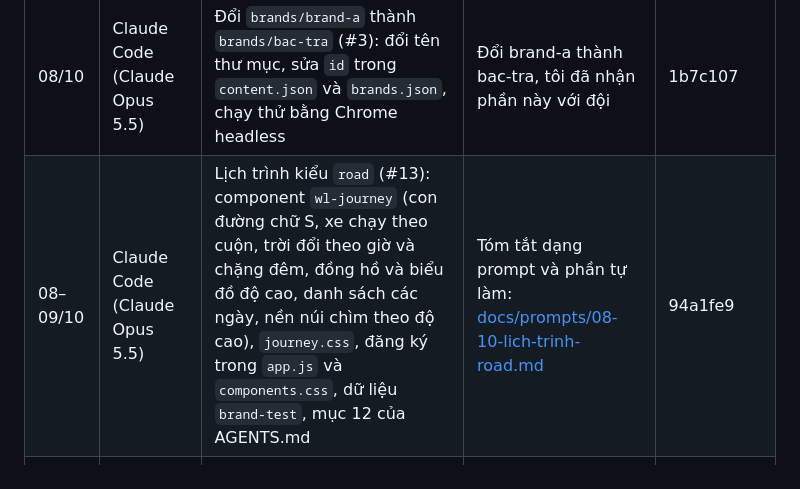
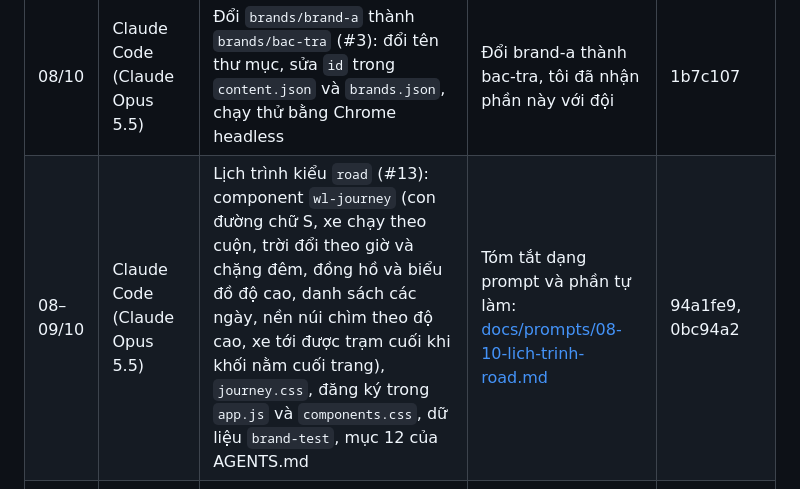
Before and after one commit to pnquynh-hoop/clauki-travel-webds26, a Markdown page: docs/ai-log.md, the part around the change. Rendered like a GitHub page.

```diff
--- a/docs/ai-log.md
+++ b/docs/ai-log.md
@@ -30,6 +30,6 @@ Prompt dài hoặc nhiều dòng thì lưu ở `docs/prompts/<ngày>-<việc>.md
 | 07–08/10 | Claude Code (Claude Opus 5.5) | Dựng section từ `content.json` (#5): phần dựng section trong `core.js`, đăng ký component trong `app.js`, component mẫu `wl-intro`, bộ dữ liệu `brand-test`, cập nhật AGENTS.md | Tóm tắt dạng prompt và phần tự làm: [docs/prompts/07-10-dung-section.md](prompts/07-10-dung-section.md) | e61df46 |
 | 08/10 | Claude Code (Claude Opus 5.5) | Đề xuất thương hiệu miền Bắc "Bậc Trà" (#3): tên, tour, lịch trình, chiến dịch, màu, font, sườn trang, khung `content.json`, tài liệu kế hoạch và bản tóm tắt đăng ở issue #3 | Tóm tắt dạng prompt và phần tự làm: [docs/prompts/08-10-bac-tra.md](prompts/08-10-bac-tra.md) | 782a1de, 4664d58, fd5fdb9, a7db6b7, [comment #3](https://github.com/pnquynh-hoop/clauki-travel-webds26/issues/3#issuecomment-6051395000) |
 | 08/10 | Claude Code (Claude Opus 5.5) | Đổi `brands/brand-a` thành `brands/bac-tra` (#3): đổi tên thư mục, sửa `id` trong `content.json` và `brands.json`, chạy thử bằng Chrome headless | Đổi brand-a thành bac-tra, tôi đã nhận phần này với đội | 1b7c107 |
-| 08–09/10 | Claude Code (Claude Opus 5.5) | Lịch trình kiểu `road` (#13): component `wl-journey` (con đường chữ S, xe chạy theo cuộn, trời đổi theo giờ và chặng đêm, đồng hồ và biểu đồ độ cao, danh sách các ngày, nền núi chìm theo độ cao), `journey.css`, đăng ký trong `app.js` và `components.css`, dữ liệu `brand-test`, mục 12 của AGENTS.md | Tóm tắt dạng prompt và phần tự làm: [docs/prompts/08-10-lich-trinh-road.md](prompts/08-10-lich-trinh-road.md) | 94a1fe9 |
+| 08–09/10 | Claude Code (Claude Opus 5.5) | Lịch trình kiểu `road` (#13): component `wl-journey` (con đường chữ S, xe chạy theo cuộn, trời đổi theo giờ và chặng đêm, đồng hồ và biểu đồ độ cao, danh sách các ngày, nền núi chìm theo độ cao, xe tới được trạm cuối khi khối nằm cuối trang), `journey.css`, đăng ký trong `app.js` và `components.css`, dữ liệu `brand-test`, mục 12 của AGENTS.md | Tóm tắt dạng prompt và phần tự làm: [docs/prompts/08-10-lich-trinh-road.md](prompts/08-10-lich-trinh-road.md) | 94a1fe9, 0bc94a2 |
 | 08–09/10 | Claude Code (Claude Opus 5.5) | Dữ liệu Bậc Trà (#3, #13): `content.json` đầy đủ, `theme.css`, ảnh Commons kèm `credits`, độ cao kiểm chứng cho 7 trạm; cập nhật mục 4, 6, 8 của tài liệu kế hoạch | Tóm tắt dạng prompt và phần tự làm: [docs/prompts/08-10-du-lieu-bac-tra.md](prompts/08-10-du-lieu-bac-tra.md) | 5529ed3, 0419d04 |
 | 08/10 | Gemini; Claude Code (Claude Opus 5.5) | Logo và favicon Bậc Trà: tự tạo bằng Gemini; Claude Code bỏ nền giấy, cắt sát, xuất PNG | Tóm tắt dạng prompt và phần tự làm: [docs/prompts/08-10-du-lieu-bac-tra.md](prompts/08-10-du-lieu-bac-tra.md) | 384e3a5 |
```
Also changed, not shown: docs/prompts/08-10-lich-trinh-road.md (+6 -1 lines).
